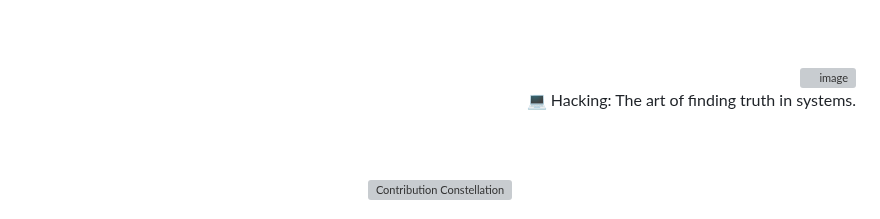
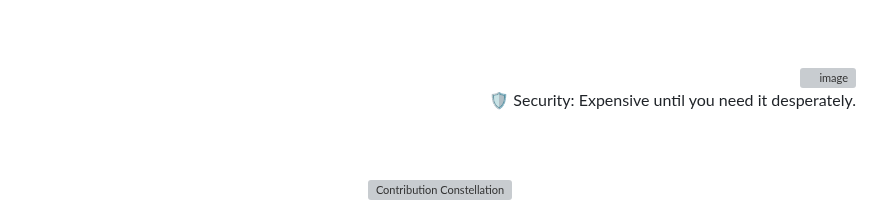
Before and after one commit to 0xSaikat/0xSaikat, a Markdown page: README.md, the part around the change. GitHub-like rendering; grey boxes are pictures that could not be loaded.

Commit message:
🔄 Daily Wisdom: 🛡️ Security: Expensive until you need it desperately.

```diff
--- a/README.md
+++ b/README.md
@@ -163,7 +163,7 @@ Hello, I’m Sakil Hasan Saikat, a dedicated Cybersecurity Researcher and Securi
     <img src="https://avatars.githubusercontent.com/u/72136146?s=400&u=3eaa132c43ebe24c797e74687c7a54793bd25a81&v=4" align="right" width="50" height="50" alt="image" style="margin-bottom: 20px; margin-top: 20px; border-radius: 50%;"/>
   </a>
   <p id="random-quote" style="font-size: 18px; font-weight: bold; color: #00FF00; font-family: 'Courier New', monospace; margin-bottom: 20px;">
-    💻 Hacking: The art of finding truth in systems.
+    🛡️ Security: Expensive until you need it desperately.
   </p>
 </div>
 
```
